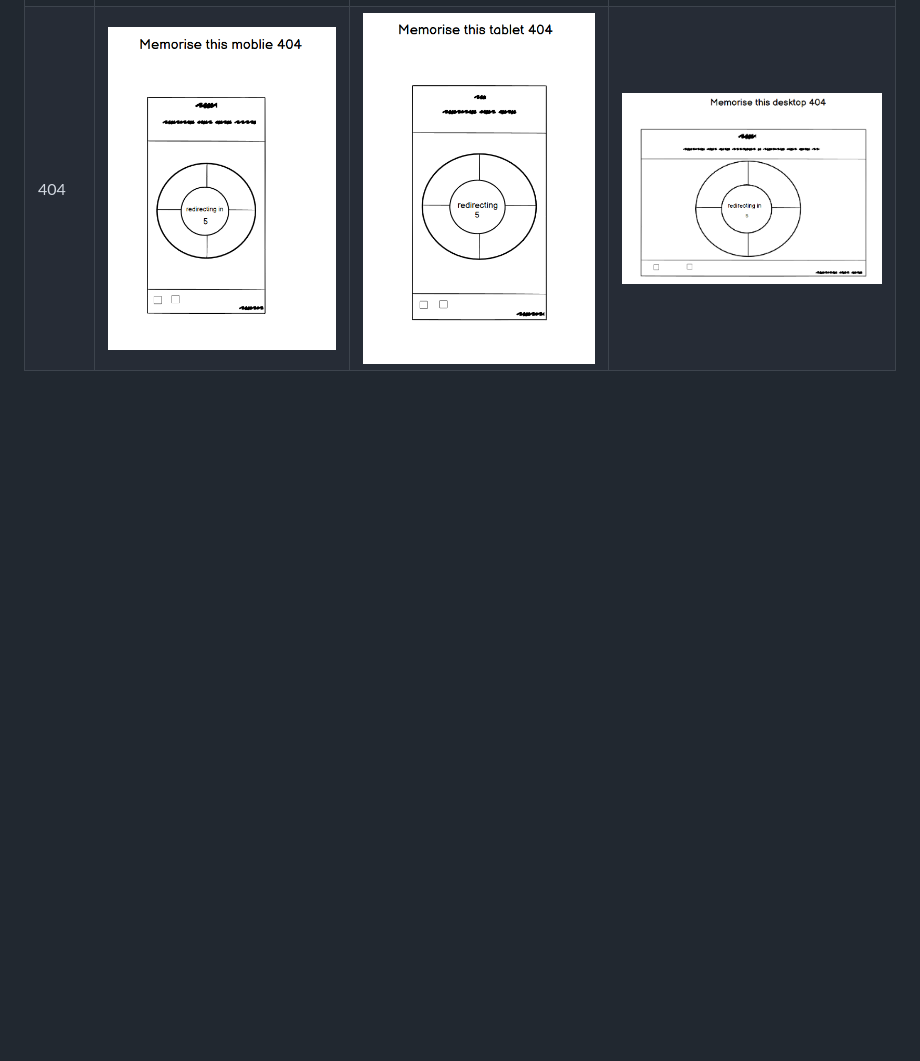
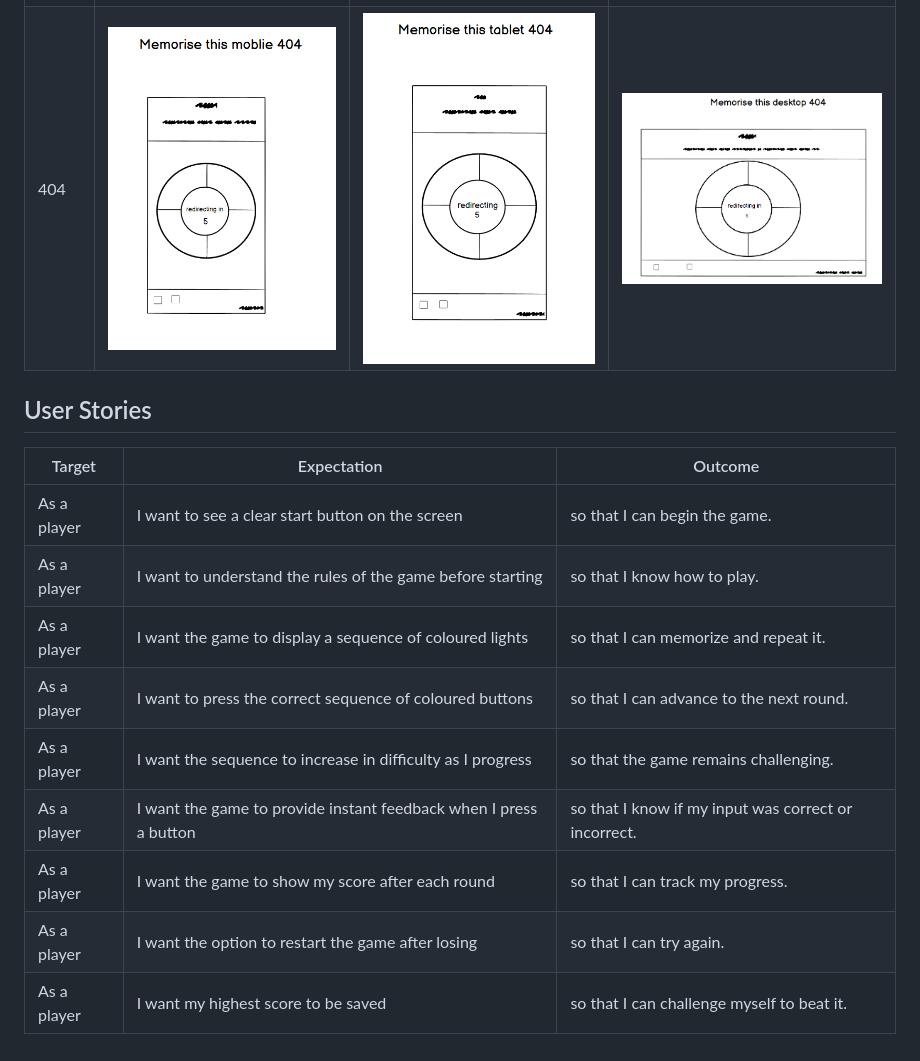
Before and after one commit to twitch10126/memorise-this, a Markdown page: README.md, the part around the change. Rendered like a GitHub page; blank space fills up the shorter version.

Commit message:
Add user stories to README.md

```diff
--- a/README.md
+++ b/README.md
@@ -119,3 +119,17 @@ I've used [Balsamiq](https://balsamiq.com/wireframes) to design my site wirefram
 | --- | --- | --- | --- |
 | Home | ![screenshot](documentation/wireframes/mobile.png) | ![screenshot](documentation/wireframes/tablet.png) | ![screenshot](documentation/wireframes/desktop.png) |
 | 404 | ![screenshot](documentation/wireframes/mobile-404.png) | ![screenshot](documentation/wireframes/tablet-404.png) | ![screenshot](documentation/wireframes/desktop-404.png) |
+
+## User Stories
+
+| Target | Expectation | Outcome |
+| --- | --- | --- |
+| As a player | I want to see a clear start button on the screen | so that I can begin the game. |
+| As a player | I want to understand the rules of the game before starting | so that I know how to play. |
+| As a player |  I want the game to display a sequence of coloured lights | so that I can memorize and repeat it. |
+| As a player |  I want to press the correct sequence of coloured buttons | so that I can advance to the next round. |
+| As a player | I want the sequence to increase in difficulty as I progress | so that the game remains challenging. |
+| As a player |  I want the game to provide instant feedback when I press a button | so that I know if my input was correct or incorrect. |
+| As a player | I want the game to show my score after each round | so that I can track my progress. |
+| As a player |  I want the option to restart the game after losing | so that I can try again. |
+| As a player |  I want my highest score to be saved | so that I can challenge myself to beat it. |
```
